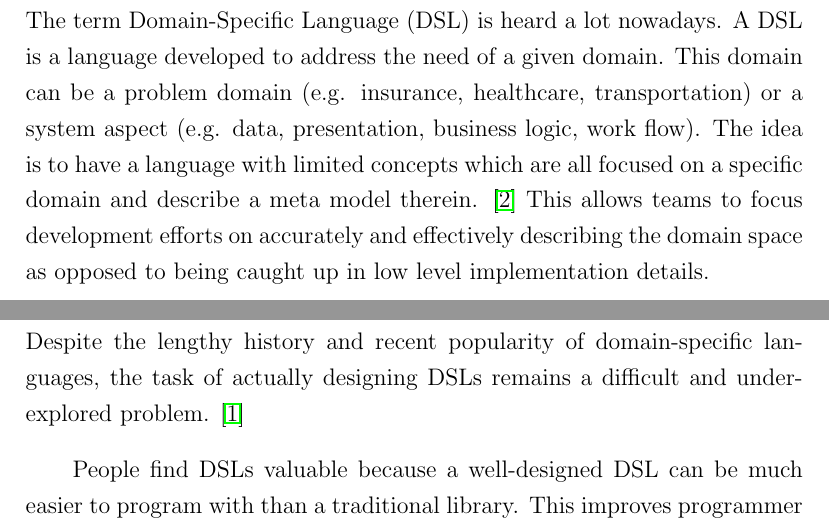
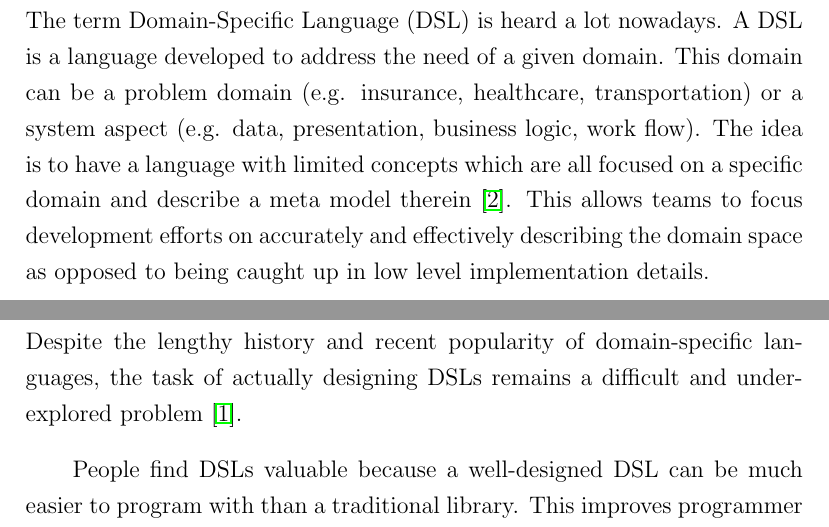
Before and after one commit to PsukheDelos/library, a LaTeX paper (latex/424_report.tex, which reads latex/introduction.tex, latex/language_design_background.tex): two parts of pages 2 and 3 of 17, joined at a grey line, cut so that both start at the same text. Compiled offline with pdfLaTeX.

Commit message:
Fix refs

```diff
--- a/latex/introduction.tex
+++ b/latex/introduction.tex
@@ -1,6 +1,6 @@
 \section{Introduction}
 The term Domain-Specific Language (DSL) is heard a lot nowadays. A DSL is a language developed to address the need of a given domain. This domain can be a problem domain (e.g. insurance, healthcare, transportation) or a system aspect (e.g. data, presentation, business logic, work flow).
-The idea is to have a language with limited concepts which are all focused on a specific domain and describe a meta model therein. \cite{karsai2014design}
+The idea is to have a language with limited concepts which are all focused on a specific domain and describe a meta model therein~\cite{karsai2014design}.
 This allows teams to focus development efforts on accurately and effectively describing the domain space as opposed to being caught up in low level implementation details.\par
 Enhanced focus leads to higher level expressions of the model improving developer productivity and communication with domain experts. The inherent complexity and propensity for error with requirements specifications and analysis is reduced.
 In a lot of cases it is even possible to let domain experts use the DSL and develop applications. The combination of these elements leads to more flexible and robust applications that better serve their intended user base.
--- a/latex/language_design_background.tex
+++ b/latex/language_design_background.tex
@@ -1,6 +1,6 @@
 \section{Language Design Background}
 Despite the lengthy history and recent popularity of domain-specific languages, the task of actually
-designing DSLs remains a difficult and under-explored problem. \cite{erwig2014semantics}
+designing DSLs remains a difficult and under-explored problem~\cite{erwig2014semantics}.
 
 People find DSLs valuable because a well-designed DSL can be much easier to program with than a traditional library. This improves programmer productivity, which is always valuable. In particular it may also improve communication with domain experts, which is an important tool for tackling one of the hardest problems in software development.
 Traditionally, the definition of a language proceeds from syntax to semantics. That is, first a syntax is
```
Also changed, not shown: latex/language_design_background.tex (2 more changed lines), 1 other file.
